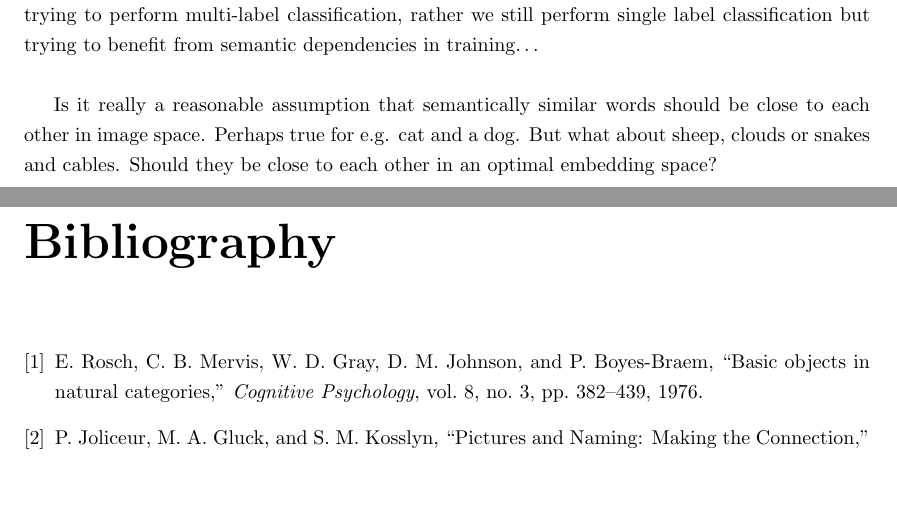
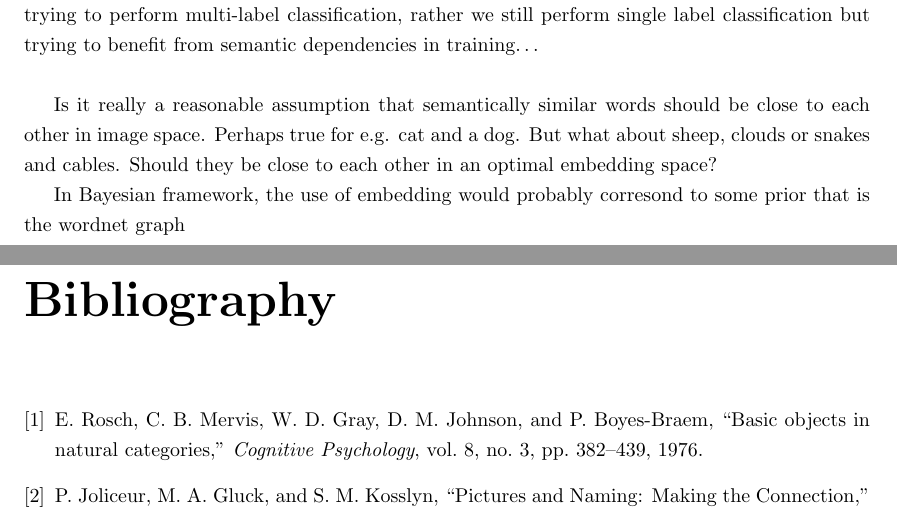
Before and after one commit to codevariations/msc-thesis, a LaTeX thesis (project_start.tex): two parts of pages 18 and 19 of 19, joined at a grey line, cut so that both start at the same text, the shorter picture padded with empty space. Compiled offline with pdfLaTeX.

Commit message:
minor addition

```diff
--- a/project_start.tex
+++ b/project_start.tex
@@ -282,6 +282,8 @@ How is multi-label classification different from semantic segmentation / object
 
 Is it really a reasonable assumption that semantically similar words should be close to each other in image space. Perhaps true for e.g. cat and a dog. But what about sheep, clouds or snakes and cables. Should they be close to each other in an optimal embedding space?
 
+In Bayesian framework, the use of embedding would probably corresond to some prior that is the wordnet graph
+
 
 \bibliographystyle{ieeetr}
 \bibliography{Thesis}
```
